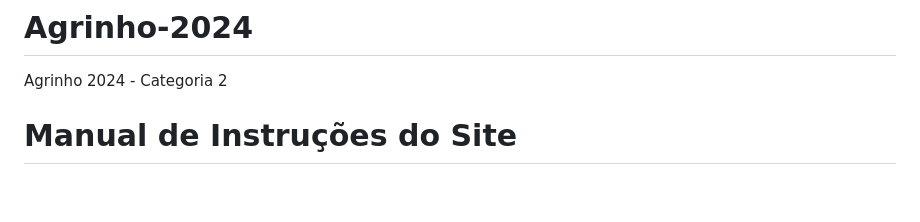
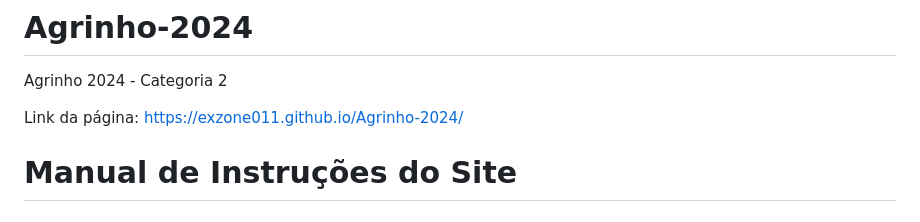
Before and after one commit to Exzone011/Agrinho-2024, a Markdown page: README.md, the part around the change. Drawn GitHub-style; blank space fills up the shorter version.

```diff
--- a/README.md
+++ b/README.md
@@ -1,6 +1,8 @@
 # Agrinho-2024
 
 Agrinho 2024 - Categoria 2
+
+Link da página: https://exzone011.github.io/Agrinho-2024/
 
 # Manual de Instruções do Site
 
```
